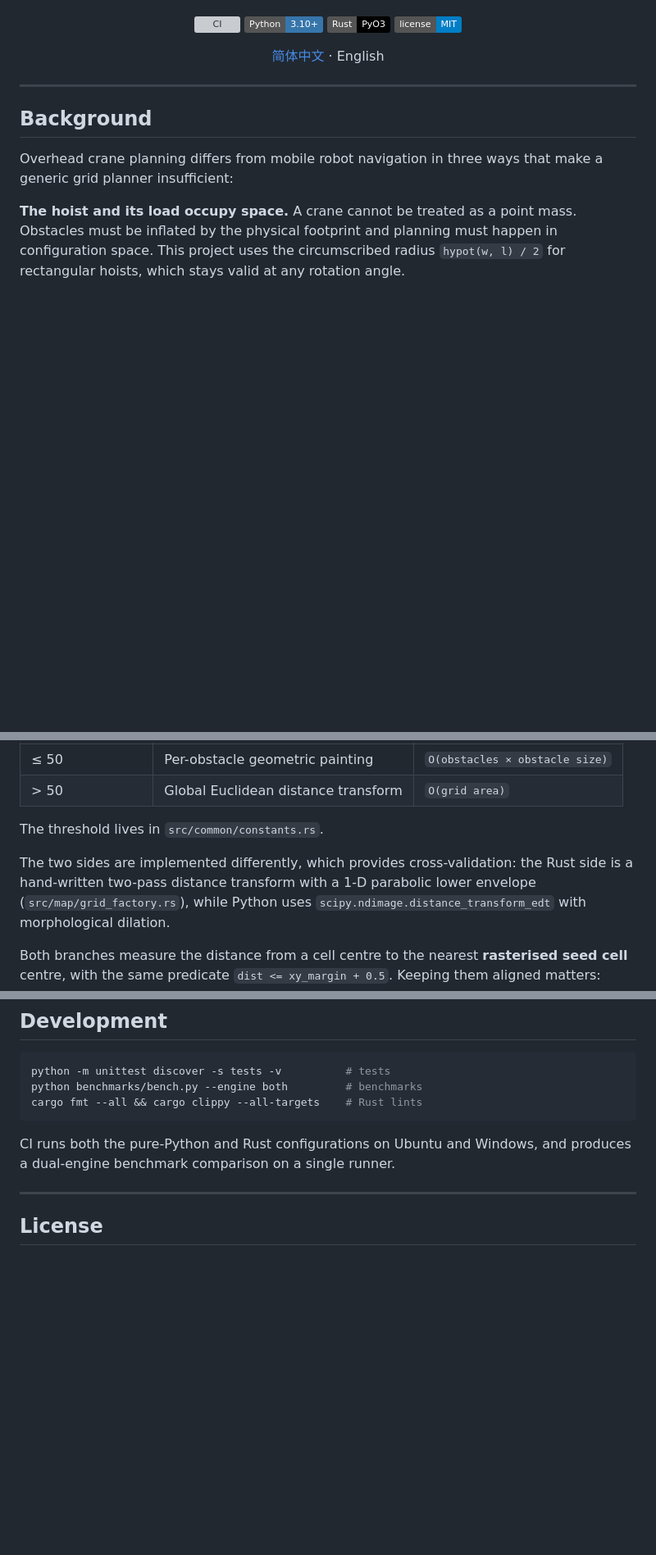
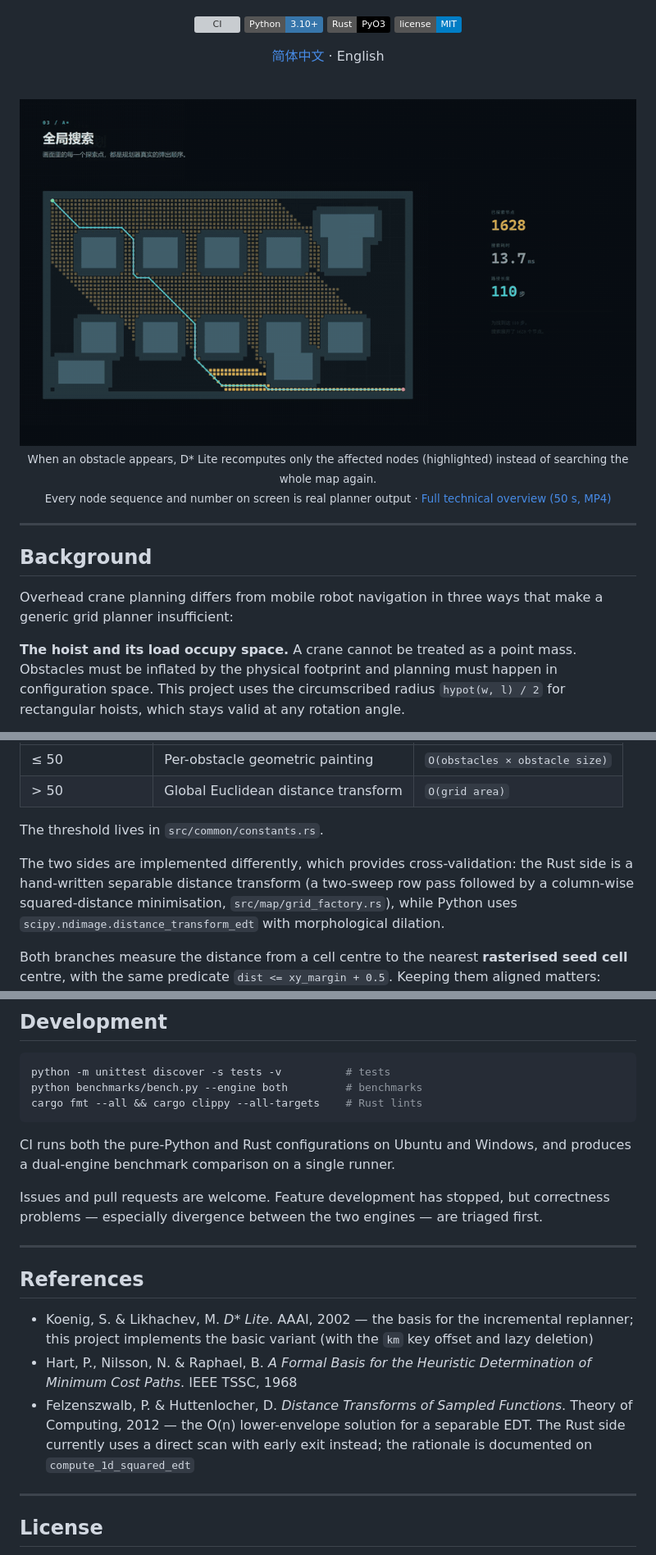
Before and after one commit to newcovid/Smart-Crane-Pathfinding-System, a Markdown page: README.en.md, 3 parts joined by grey strips. Shown at 82% size. Drawn GitHub-style; pictures changed too: docs/media/dstar-replanning.gif (added); badges without logos; blank space fills up the shorter version; grey boxes are pictures that could not be loaded.

```diff
--- a/README.en.md
+++ b/README.en.md
@@ -14,6 +14,15 @@ Rust algorithm core · Python service layer · Web digital twin.
 [![License](https://img.shields.io/badge/license-MIT-blue)](LICENSE)
 
 [简体中文](README.md) · English
+
+<br>
+
+<img src="docs/media/dstar-replanning.gif" width="820" alt="D* Lite recomputing only the affected nodes after an obstacle change">
+
+<sub>When an obstacle appears, D\* Lite recomputes only the affected nodes (highlighted)
+instead of searching the whole map again.<br>
+Every node sequence and number on screen is real planner output ·
+[Full technical overview (50 s, MP4)](docs/media/overview.mp4)</sub>
 
 </div>
 
@@ -144,8 +153,8 @@ selected by obstacle count:
 The threshold lives in `src/common/constants.rs`.
 
 The two sides are implemented differently, which provides cross-validation: the Rust
-side is a hand-written two-pass distance transform with a 1-D parabolic lower envelope
-(`src/map/grid_factory.rs`), while Python uses
+side is a hand-written separable distance transform (a two-sweep row pass followed by a
+column-wise squared-distance minimisation, `src/map/grid_factory.rs`), while Python uses
 `scipy.ndimage.distance_transform_edt` with morphological dilation.
 
 Both branches measure the distance from a cell centre to the nearest **rasterised seed
@@ -394,6 +404,23 @@ cargo fmt --all && cargo clippy --all-targets    # Rust lints
 CI runs both the pure-Python and Rust configurations on Ubuntu and Windows, and
 produces a dual-engine benchmark comparison on a single runner.
 
+Issues and pull requests are welcome. Feature development has stopped, but
+correctness problems — especially divergence between the two engines — are triaged first.
+
+---
+
+## References
+
+- Koenig, S. & Likhachev, M. *D\* Lite*. AAAI, 2002 — the basis for the incremental
+  replanner; this project implements the basic variant (with the `km` key offset and
+  lazy deletion)
+- Hart, P., Nilsson, N. & Raphael, B. *A Formal Basis for the Heuristic Determination
+  of Minimum Cost Paths*. IEEE TSSC, 1968
+- Felzenszwalb, P. & Huttenlocher, D. *Distance Transforms of Sampled Functions*.
+  Theory of Computing, 2012 — the O(n) lower-envelope solution for a separable EDT.
+  The Rust side currently uses a direct scan with early exit instead; the rationale is
+  documented on `compute_1d_squared_edt`
+
 ---
 
 ## License
```
Also changed, not shown: other parts of README.en.md (+5 -4 lines), README.md (+33 -7 lines), THIRD_PARTY_NOTICES.md (+3 -3 lines), 14 other files.
